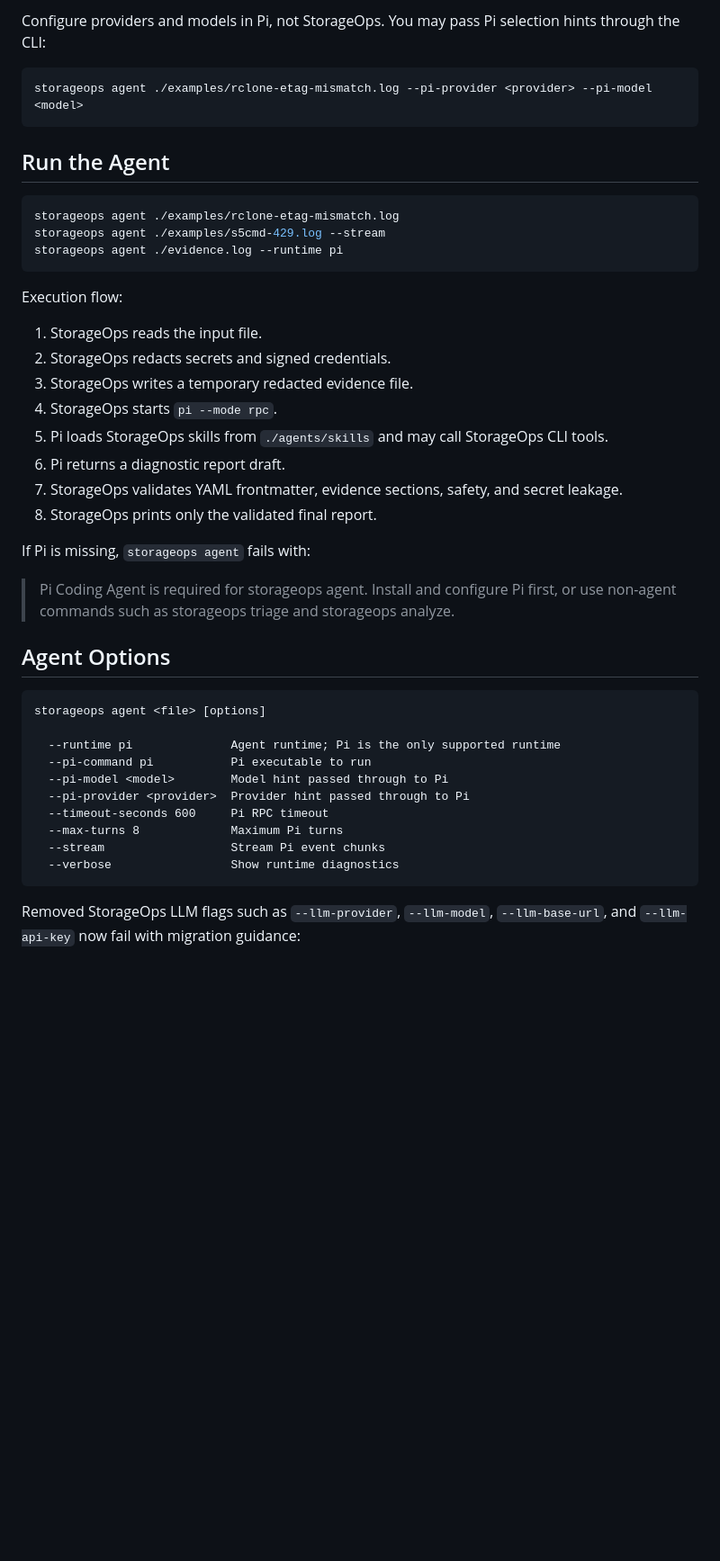
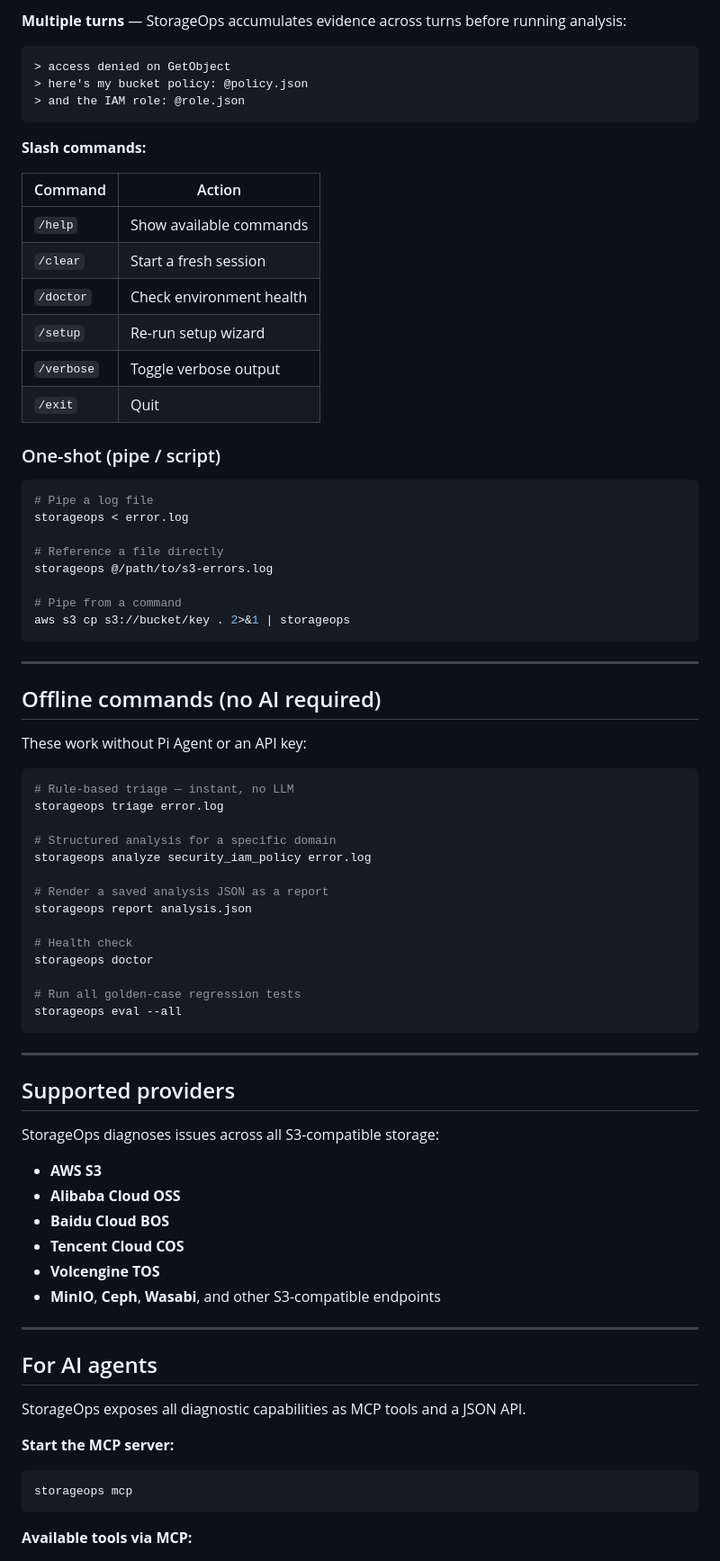
Before and after one commit to hxddh/storageops, a Markdown page: README.md, the part around one of its changes. Shown at 90% size. GitHub-like rendering; blank space fills up the shorter version.

````diff
--- a/README.md
+++ b/README.md
@@ -50,47 +83,83 @@ The repository includes `.pi/settings.json` configured to load StorageOps skills
 
-Configure providers and models in Pi, not StorageOps. You may pass Pi selection hints through the CLI:
+**Multiple turns** — StorageOps accumulates evidence across turns before running analysis:
+
+```
+> access denied on GetObject
+> here's my bucket policy: @policy.json
+> and the IAM role: @role.json
+```
+
+**Slash commands:**
+
+| Command | Action |
+|---|---|
+| `/help` | Show available commands |
+| `/clear` | Start a fresh session |
+| `/doctor` | Check environment health |
+| `/setup` | Re-run setup wizard |
+| `/verbose` | Toggle verbose output |
+| `/exit` | Quit |
+
+### One-shot (pipe / script)
 
 ```bash
-storageops agent ./examples/rclone-etag-mismatch.log --pi-provider <provider> --pi-model <model>
+# Pipe a log file
+storageops < error.log
+
+# Reference a file directly
+storageops @/path/to/s3-errors.log
+
+# Pipe from a command
+aws s3 cp s3://bucket/key . 2>&1 | storageops
 ```
 
-## Run the Agent
+---
+
+## Offline commands (no AI required)
+
+These work without Pi Agent or an API key:
 
 ```bash
-storageops agent ./examples/rclone-etag-mismatch.log
-storageops agent ./examples/s5cmd-429.log --stream
-storageops agent ./evidence.log --runtime pi
+# Rule-based triage — instant, no LLM
+storageops triage error.log
+
+# Structured analysis for a specific domain
+storageops analyze security_iam_policy error.log
+
+# Render a saved analysis JSON as a report
+storageops report analysis.json
+
+# Health check
+storageops doctor
+
+# Run all golden-case regression tests
+storageops eval --all
 ```
 
-Execution flow:
+---
 
-1. StorageOps reads the input file.
-2. StorageOps redacts secrets and signed credentials.
-3. StorageOps writes a temporary redacted evidence file.
-4. StorageOps starts `pi --mode rpc`.
-5. Pi loads StorageOps skills from `./agents/skills` and may call StorageOps CLI tools.
-6. Pi returns a diagnostic report draft.
-7. StorageOps validates YAML frontmatter, evidence sections, safety, and secret leakage.
-8. StorageOps prints only the validated final report.
+## Supported providers
 
-If Pi is missing, `storageops agent` fails with:
+StorageOps diagnoses issues across all S3-compatible storage:
 
-> Pi Coding Agent is required for storageops agent. Install and configure Pi first, or use non-agent commands such as storageops triage and storageops analyze.
+- **AWS S3**
+- **Alibaba Cloud OSS**
+- **Baidu Cloud BOS**
+- **Tencent Cloud COS**
+- **Volcengine TOS**
+- **MinIO**, **Ceph**, **Wasabi**, and other S3-compatible endpoints
 
-## Agent Options
+---
 
-```text
-storageops agent <file> [options]
+## For AI agents
 
-  --runtime pi              Agent runtime; Pi is the only supported runtime
-  --pi-command pi           Pi executable to run
-  --pi-model <model>        Model hint passed through to Pi
-  --pi-provider <provider>  Provider hint passed through to Pi
-  --timeout-seconds 600     Pi RPC timeout
-  --max-turns 8             Maximum Pi turns
-  --stream                  Stream Pi event chunks
-  --verbose                 Show runtime diagnostics
+StorageOps exposes all diagnostic capabilities as MCP tools and a JSON API.
+
+**Start the MCP server:**
+
+```bash
+storageops mcp
 ```
 
-Removed StorageOps LLM flags such as `--llm-provider`, `--llm-model`, `--llm-base-url`, and `--llm-api-key` now fail with migration guidance:
+**Available tools via MCP:**
 
````
Also changed, not shown: other parts of README.md (+137 -59 lines).
